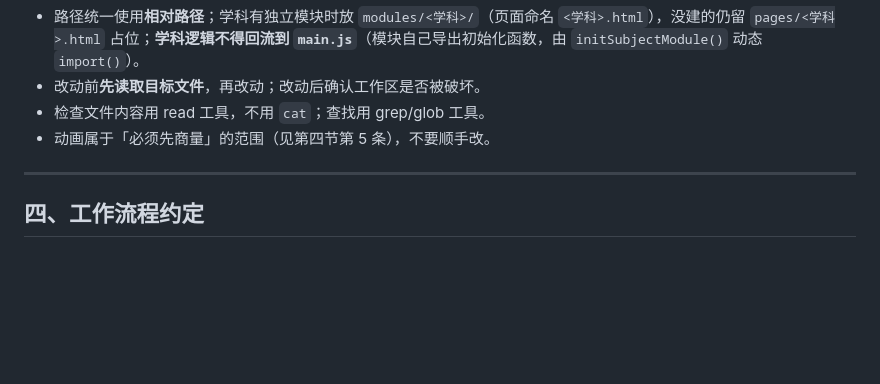
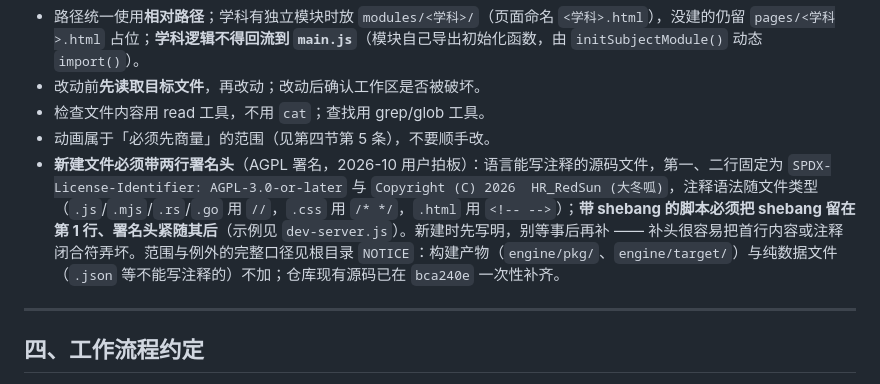
Before and after one commit to Redsun-supper/weblearn, a Markdown page: CLAUDE.md, the part around the change. GitHub-like rendering; blank space fills up the shorter version.

Commit message:
docs: CLAUDE.md 增补「新建文件必须带两行署名头」约定
在第三节代码风格约定末尾加一条：新建源码文件第一、二行固定为 SPDX 标识与版权署名，注释语法随文件类型，带 shebang 的脚本 shebang 必须在第 1 行；范围与例外指向 NOTICE。

Committed-by: DeepSeek Harness

```diff
--- a/CLAUDE.md
+++ b/CLAUDE.md
@@ -47,6 +47,7 @@
 - 改动前**先读取目标文件**，再改动；改动后确认工作区是否被破坏。
 - 检查文件内容用 read 工具，不用 `cat`；查找用 grep/glob 工具。
 - 动画属于「必须先商量」的范围（见第四节第 5 条），不要顺手改。
+- **新建文件必须带两行署名头**（AGPL 署名，2026-10 用户拍板）：语言能写注释的源码文件，第一、二行固定为 `SPDX-License-Identifier: AGPL-3.0-or-later` 与 `Copyright (C) 2026  HR_RedSun (大冬呱)`，注释语法随文件类型（`.js`/`.mjs`/`.rs`/`.go` 用 `//`，`.css` 用 `/* */`，`.html` 用 `<!-- -->`）；**带 shebang 的脚本必须把 shebang 留在第 1 行、署名头紧随其后**（示例见 `dev-server.js`）。新建时先写明，别等事后再补 —— 补头很容易把首行内容或注释闭合符弄坏。范围与例外的完整口径见根目录 `NOTICE`：构建产物（`engine/pkg/`、`engine/target/`）与纯数据文件（`.json` 等不能写注释的）不加；仓库现有源码已在 `bca240e` 一次性补齐。
 
 ---
 
```
